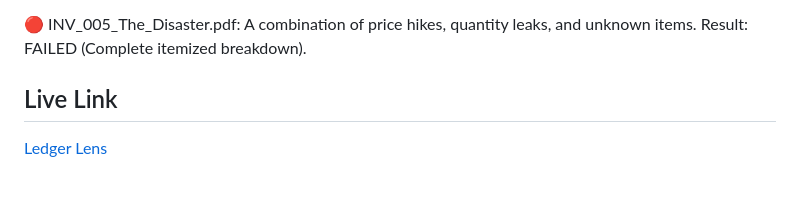
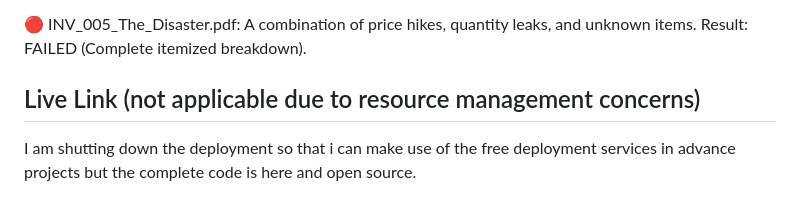
Before and after one commit to saifu8nnn/LedgerLens, a Markdown page: README.md, the part around the change. GitHub-like rendering.

Commit message:
Revise live link information in README
Updated the live link section to reflect deployment changes and resource management concerns.

```diff
--- a/README.md
+++ b/README.md
@@ -83,5 +83,5 @@ We have provided 5 distinct PDFs in the repository to test the engine's edge cas
 
 🔴 INV_005_The_Disaster.pdf: A combination of price hikes, quantity leaks, and unknown items. Result: FAILED (Complete itemized breakdown).
 
-## Live Link
-[Ledger Lens](https://saifu8nnn.github.io/LedgerLens/)
+## Live Link (not applicable due to resource management concerns)
+I am shutting down the deployment so that i can make use of the free deployment services in advance projects but the complete code is here and open source.
```
